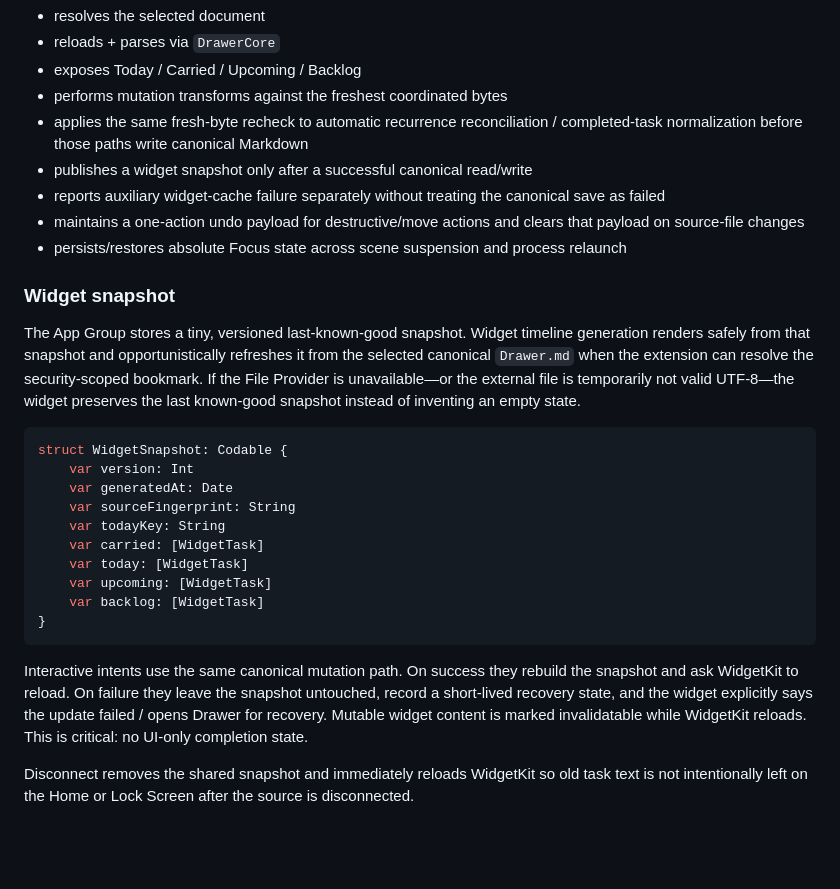
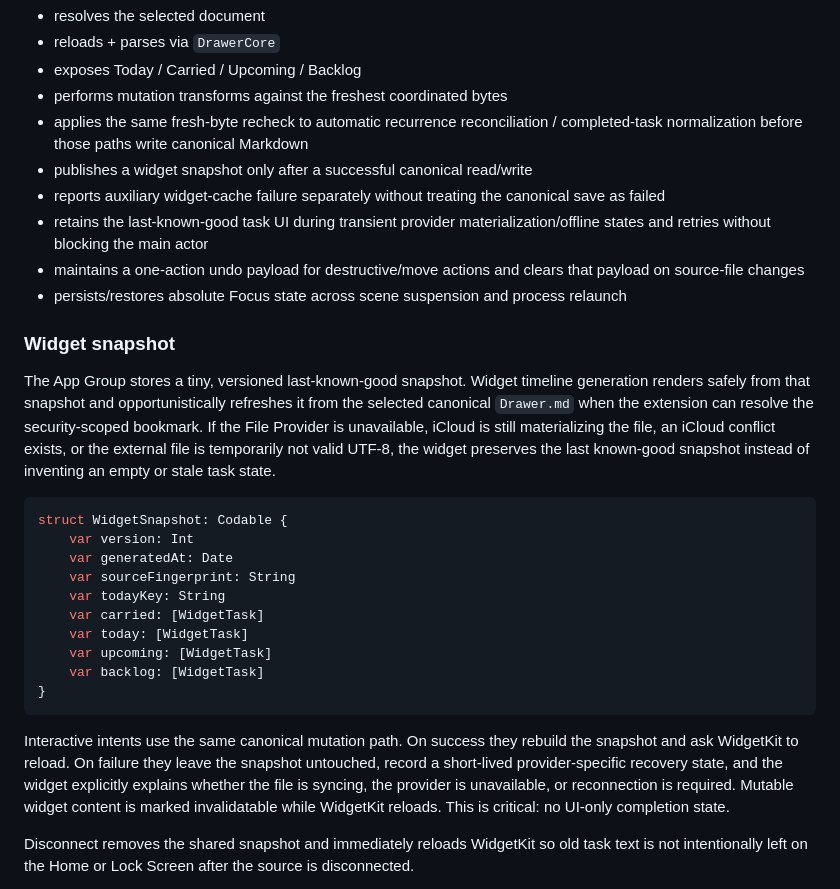
Before and after one commit to Bbrizly/Drawer, a Markdown page: Docs/IOS.md, the part around one of its changes. Rendered like a GitHub page; blank space fills up the shorter version.

````diff
--- a/Docs/IOS.md
+++ b/Docs/IOS.md
@@ -144,12 +164,13 @@ Apple’s iOS file model returns externally selected URLs through the document p
 - applies the same fresh-byte recheck to automatic recurrence reconciliation / completed-task normalization before those paths write canonical Markdown
 - publishes a widget snapshot only after a successful canonical read/write
 - reports auxiliary widget-cache failure separately without treating the canonical save as failed
+- retains the last-known-good task UI during transient provider materialization/offline states and retries without blocking the main actor
 - maintains a one-action undo payload for destructive/move actions and clears that payload on source-file changes
 - persists/restores absolute Focus state across scene suspension and process relaunch
 
 ### Widget snapshot
 
-The App Group stores a tiny, versioned last-known-good snapshot. Widget timeline generation renders safely from that snapshot and opportunistically refreshes it from the selected canonical `Drawer.md` when the extension can resolve the security-scoped bookmark. If the File Provider is unavailable—or the external file is temporarily not valid UTF-8—the widget preserves the last known-good snapshot instead of inventing an empty state.
+The App Group stores a tiny, versioned last-known-good snapshot. Widget timeline generation renders safely from that snapshot and opportunistically refreshes it from the selected canonical `Drawer.md` when the extension can resolve the security-scoped bookmark. If the File Provider is unavailable, iCloud is still materializing the file, an iCloud conflict exists, or the external file is temporarily not valid UTF-8, the widget preserves the last known-good snapshot instead of inventing an empty or stale task state.
 
 ```swift
 struct WidgetSnapshot: Codable {
@@ -164,7 +185,7 @@ struct WidgetSnapshot: Codable {
 }
 ```
 
-Interactive intents use the same canonical mutation path. On success they rebuild the snapshot and ask WidgetKit to reload. On failure they leave the snapshot untouched, record a short-lived recovery state, and the widget explicitly says the update failed / opens Drawer for recovery. Mutable widget content is marked invalidatable while WidgetKit reloads. This is critical: no UI-only completion state.
+Interactive intents use the same canonical mutation path. On success they rebuild the snapshot and ask WidgetKit to reload. On failure they leave the snapshot untouched, record a short-lived provider-specific recovery state, and the widget explicitly explains whether the file is syncing, the provider is unavailable, or reconnection is required. Mutable widget content is marked invalidatable while WidgetKit reloads. This is critical: no UI-only completion state.
 
 Disconnect removes the shared snapshot and immediately reloads WidgetKit so old task text is not intentionally left on the Home or Lock Screen after the source is disconnected.
 
````
Also changed, not shown: other parts of Docs/IOS.md (+20 -0 lines).
